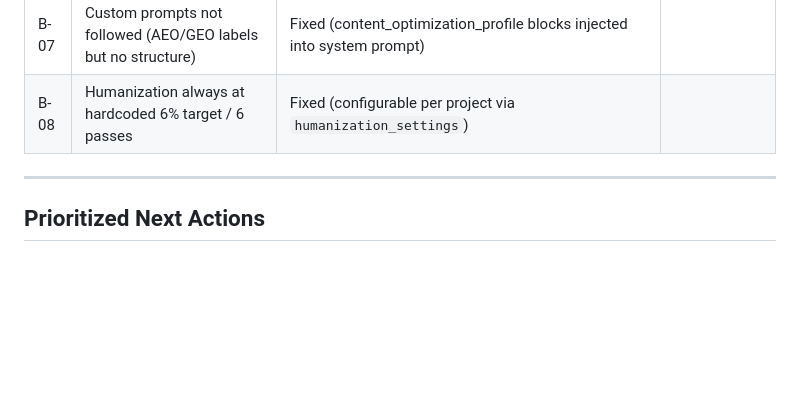
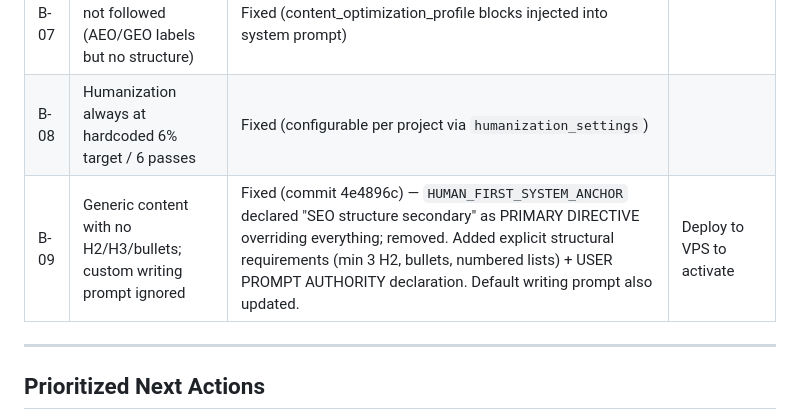
Before and after one commit to TheHypedge/Riviso_SEO, a Markdown page: Claude/TASKS.md, the part around the change. Drawn GitHub-style; blank space fills up the shorter version.

Commit message:
docs: update TASKS.md with B-09 generation structure fix

```diff
--- a/Claude/TASKS.md
+++ b/Claude/TASKS.md
@@ -42,6 +42,7 @@ _Last updated: 2026-06-04_
 | B-06 | 422 "payload: Field required" on article generation | Fixed (removed `from __future__ import annotations` from `articles.py`, `auth.py`, `research.py`) | |
 | B-07 | Custom prompts not followed (AEO/GEO labels but no structure) | Fixed (content_optimization_profile blocks injected into system prompt) | |
 | B-08 | Humanization always at hardcoded 6% target / 6 passes | Fixed (configurable per project via `humanization_settings`) | |
+| B-09 | Generic content with no H2/H3/bullets; custom writing prompt ignored | Fixed (commit 4e4896c) — `HUMAN_FIRST_SYSTEM_ANCHOR` declared "SEO structure secondary" as PRIMARY DIRECTIVE overriding everything; removed. Added explicit structural requirements (min 3 H2, bullets, numbered lists) + USER PROMPT AUTHORITY declaration. Default writing prompt also updated. | Deploy to VPS to activate |
 
 ---
 
```
